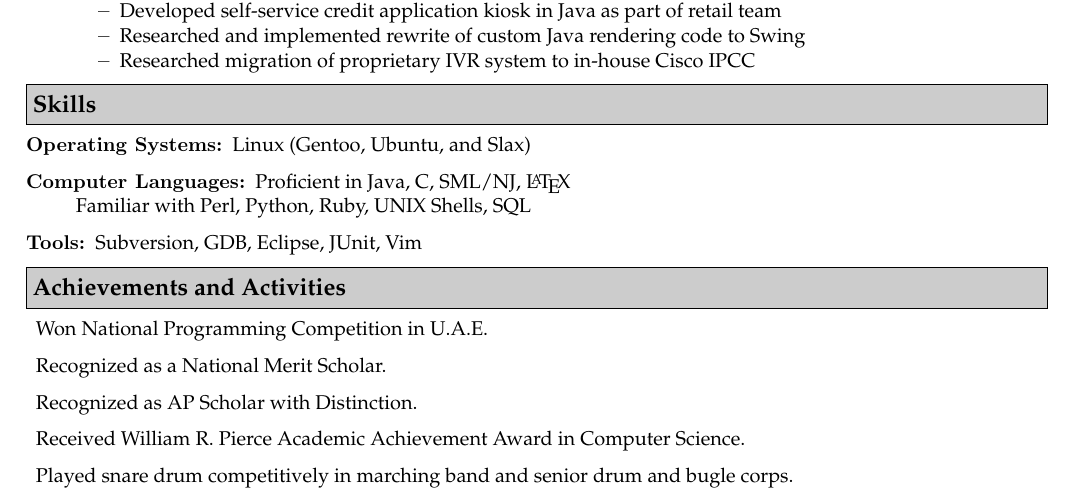
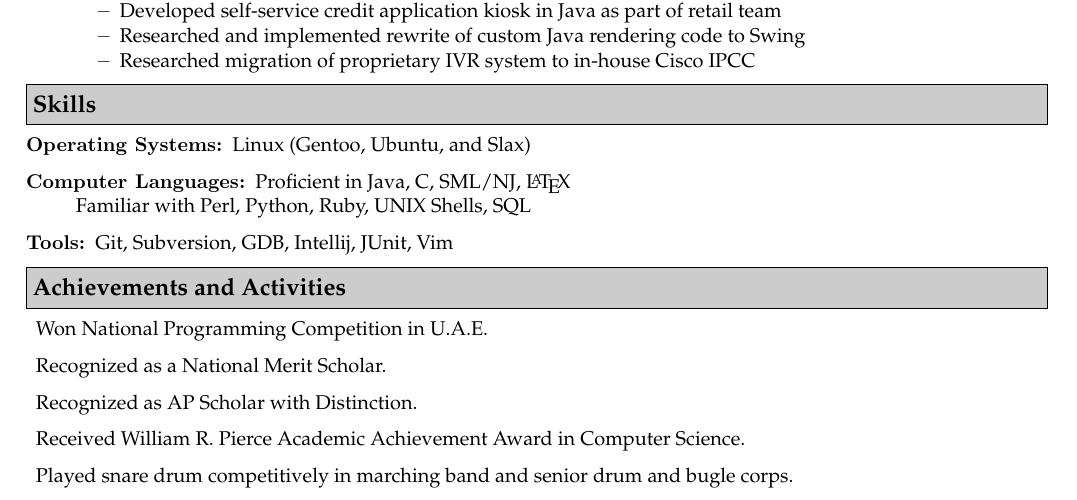
Before and after one commit to aslvrstn/resume, a LaTeX CV (resume.tex): part of the page, cut so that both start at the same text. Compiled offline with pdfLaTeX.

Commit message:
[as] Add git and intellij

```diff
--- a/resume.tex
+++ b/resume.tex
@@ -100,7 +100,7 @@ Linux (Gentoo, Ubuntu, and Slax)
 Proficient in Java, C, SML/NJ, \LaTeX \\
 Familiar with Perl, Python, Ruby, UNIX Shells, SQL
 \item[Tools:]
-Subversion, GDB, Eclipse, JUnit, Vim
+Git, Subversion, GDB, Intellij, JUnit, Vim
 \end{description}
 
 \resheading{Achievements and Activities}
```
